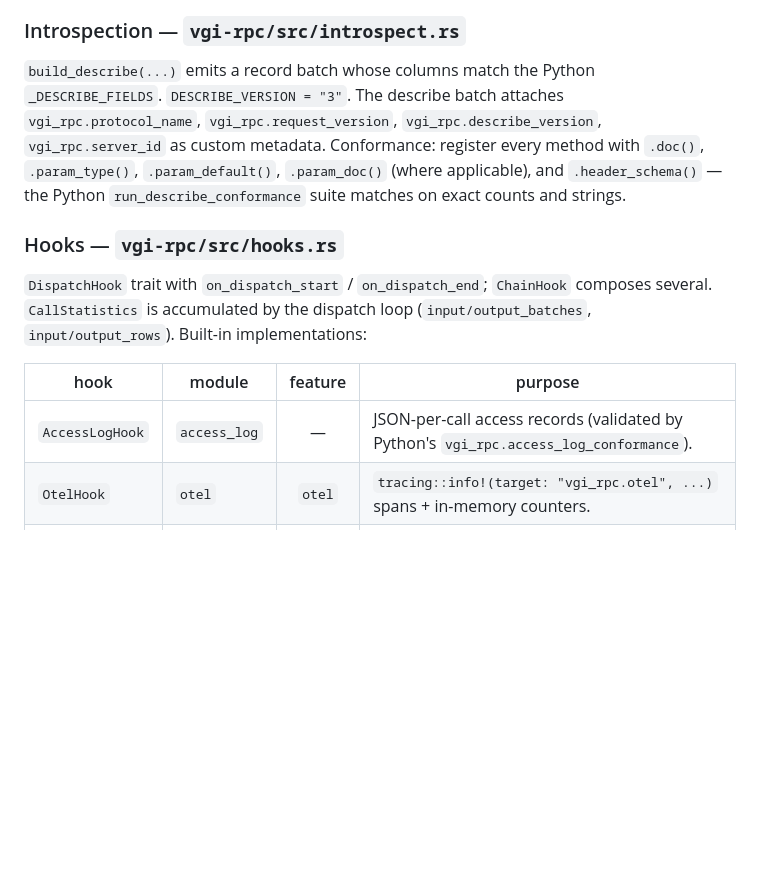
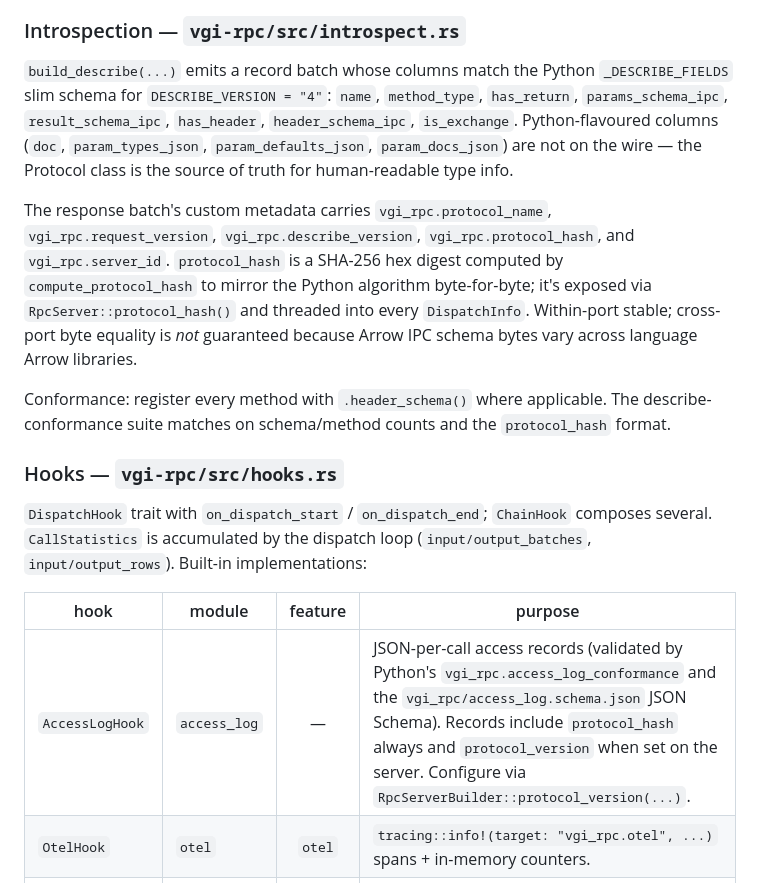
Before and after one commit to Query-farm/vgi-rpc-rust, a Markdown page: CLAUDE.md, the part around the change. Drawn GitHub-style; blank space fills up the shorter version.

Commit message:
Document DESCRIBE_VERSION 4 + protocol_hash + access-log alignment in CLAUDE.md
Co-Authored-By: Claude Opus 4.7 (1M context) <noreply@anthropic.com>

```diff
--- a/CLAUDE.md
+++ b/CLAUDE.md
@@ -172,13 +172,25 @@ or `"ValueError"` become HTTP 401 with a `WWW-Authenticate` header
 ### Introspection — `vgi-rpc/src/introspect.rs`
 
 `build_describe(...)` emits a record batch whose columns match the
-Python `_DESCRIBE_FIELDS`. `DESCRIBE_VERSION = "3"`. The describe batch
-attaches `vgi_rpc.protocol_name`, `vgi_rpc.request_version`,
-`vgi_rpc.describe_version`, `vgi_rpc.server_id` as custom metadata.
-Conformance: register every method with `.doc()`, `.param_type()`,
-`.param_default()`, `.param_doc()` (where applicable), and
-`.header_schema()` — the Python `run_describe_conformance` suite matches
-on exact counts and strings.
+Python `_DESCRIBE_FIELDS` slim schema for `DESCRIBE_VERSION = "4"`:
+`name`, `method_type`, `has_return`, `params_schema_ipc`,
+`result_schema_ipc`, `has_header`, `header_schema_ipc`, `is_exchange`.
+Python-flavoured columns (`doc`, `param_types_json`,
+`param_defaults_json`, `param_docs_json`) are not on the wire — the
+Protocol class is the source of truth for human-readable type info.
+
+The response batch's custom metadata carries `vgi_rpc.protocol_name`,
+`vgi_rpc.request_version`, `vgi_rpc.describe_version`,
+`vgi_rpc.protocol_hash`, and `vgi_rpc.server_id`. `protocol_hash` is a
+SHA-256 hex digest computed by `compute_protocol_hash` to mirror the
+Python algorithm byte-for-byte; it's exposed via `RpcServer::protocol_hash()`
+and threaded into every `DispatchInfo`. Within-port stable; cross-port
+byte equality is *not* guaranteed because Arrow IPC schema bytes vary
+across language Arrow libraries.
+
+Conformance: register every method with `.header_schema()` where
+applicable. The describe-conformance suite matches on schema/method
+counts and the `protocol_hash` format.
 
 ### Hooks — `vgi-rpc/src/hooks.rs`
 
@@ -189,7 +201,7 @@ implementations:
 
 | hook | module | feature | purpose |
 |------|--------|:-:|---------|
-| `AccessLogHook`  | `access_log` | — | JSON-per-call access records (validated by Python's `vgi_rpc.access_log_conformance`). |
+| `AccessLogHook`  | `access_log` | — | JSON-per-call access records (validated by Python's `vgi_rpc.access_log_conformance` and the `vgi_rpc/access_log.schema.json` JSON Schema). Records include `protocol_hash` always and `protocol_version` when set on the server. Configure via `RpcServerBuilder::protocol_version(...)`. |
 | `OtelHook`       | `otel`       | `otel`   | `tracing::info!(target: "vgi_rpc.otel", ...)` spans + in-memory counters. |
 | `SentryHook`     | `sentry`     | `sentry` | `tracing::error!(target: "vgi_rpc.sentry", ...)` on handler errors. |
 
```
